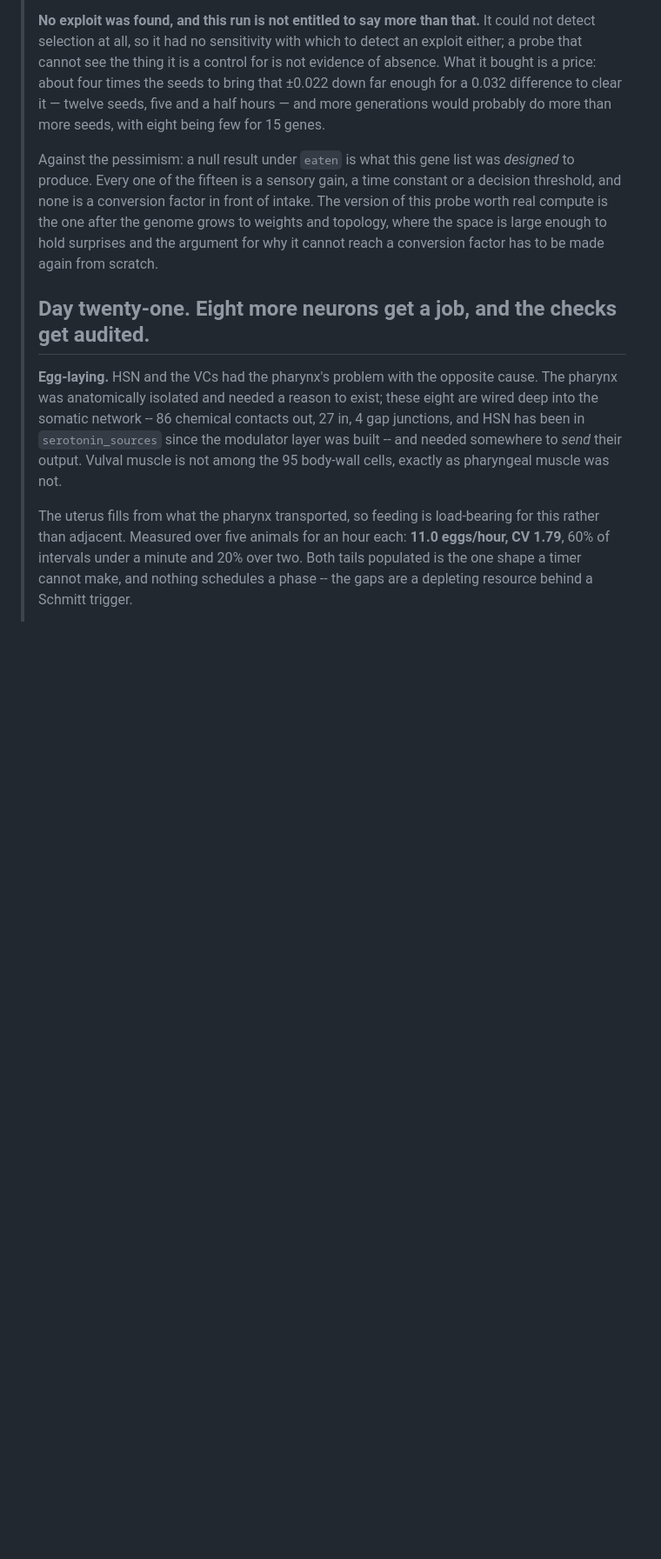
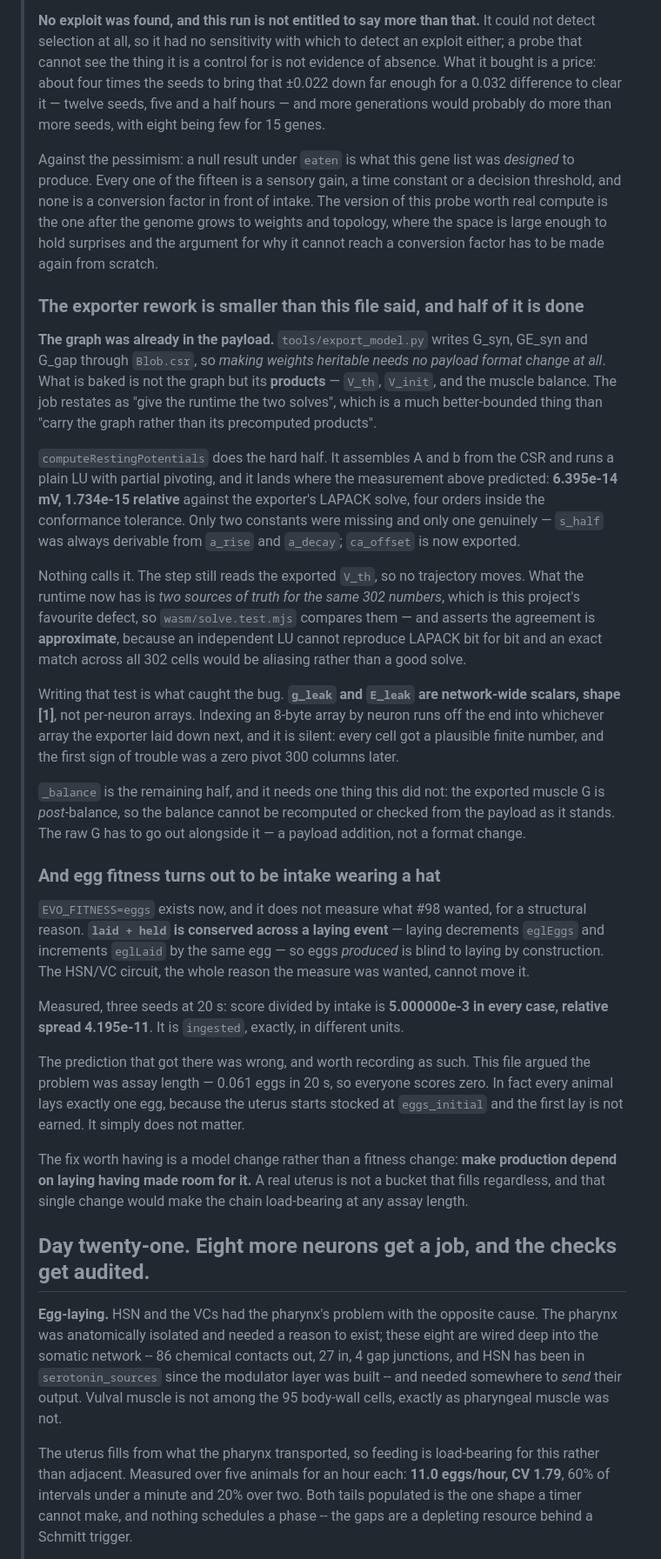
Before and after one commit to YesterdaysLemon/celegans-sim, a Markdown page: NEXT.md, the part around the change. Shown at 87% size. GitHub-like rendering; blank space fills up the shorter version.

Commit message:
Write down what the exporter rework and the egg measure turned out to be
Two findings from today that change what the next person should expect, both of which
contradict what this file said before.

The exporter rework is smaller than described: the graph is already exported as CSR, so
making weights heritable needs no payload format change. What is baked is its products, and
the hard half of recomputing them now exists and agrees to 6.395e-14 mV.

And egg fitness does not measure reproduction, because laid + held is conserved across a
laying event. The prediction this file would have made -- that the problem is assay length
-- is recorded as wrong, since every animal does lay, and it makes no difference.

Co-Authored-By: Claude Opus 5 <noreply@anthropic.com>
Claude-Session: https://claude.ai/code/session_018P3sQWhrTc7X9RdpLv5zFQ

```diff
--- a/NEXT.md
+++ b/NEXT.md
@@ -266,6 +266,54 @@ worm" are different claims, and only one of them is interesting.
 > worth real compute is the one after the genome grows to weights and topology, where the
 > space is large enough to hold surprises and the argument for why it cannot reach a
 > conversion factor has to be made again from scratch.
+>
+> ### The exporter rework is smaller than this file said, and half of it is done
+>
+> **The graph was already in the payload.** `tools/export_model.py` writes G_syn, GE_syn and
+> G_gap through `Blob.csr`, so *making weights heritable needs no payload format change at
+> all*. What is baked is not the graph but its **products** — `V_th`, `V_init`, and the
+> muscle balance. The job restates as "give the runtime the two solves", which is a much
+> better-bounded thing than "carry the graph rather than its precomputed products".
+>
+> `computeRestingPotentials` does the hard half. It assembles A and b from the CSR and runs
+> a plain LU with partial pivoting, and it lands where the measurement above predicted:
+> **6.395e-14 mV, 1.734e-15 relative** against the exporter's LAPACK solve, four orders
+> inside the conformance tolerance. Only two constants were missing and only one genuinely —
+> `s_half` was always derivable from `a_rise` and `a_decay`; `ca_offset` is now exported.
+>
+> Nothing calls it. The step still reads the exported `V_th`, so no trajectory moves. What
+> the runtime now has is *two sources of truth for the same 302 numbers*, which is this
+> project's favourite defect, so `wasm/solve.test.mjs` compares them — and asserts the
+> agreement is **approximate**, because an independent LU cannot reproduce LAPACK bit for
+> bit and an exact match across all 302 cells would be aliasing rather than a good solve.
+>
+> Writing that test is what caught the bug. **`g_leak` and `E_leak` are network-wide scalars,
+> shape [1]**, not per-neuron arrays. Indexing an 8-byte array by neuron runs off the end
+> into whichever array the exporter laid down next, and it is silent: every cell got a
+> plausible finite number, and the first sign of trouble was a zero pivot 300 columns later.
+>
+> `_balance` is the remaining half, and it needs one thing this did not: the exported muscle
+> G is *post*-balance, so the balance cannot be recomputed or checked from the payload as it
+> stands. The raw G has to go out alongside it — a payload addition, not a format change.
+>
+> ### And egg fitness turns out to be intake wearing a hat
+>
+> `EVO_FITNESS=eggs` exists now, and it does not measure what #98 wanted, for a structural
+> reason. **`laid + held` is conserved across a laying event** — laying decrements `eglEggs`
+> and increments `eglLaid` by the same egg — so eggs *produced* is blind to laying by
+> construction. The HSN/VC circuit, the whole reason the measure was wanted, cannot move it.
+>
+> Measured, three seeds at 20 s: score divided by intake is **5.000000e-3 in every case,
+> relative spread 4.195e-11**. It is `ingested`, exactly, in different units.
+>
+> The prediction that got there was wrong, and worth recording as such. This file argued the
+> problem was assay length — 0.061 eggs in 20 s, so everyone scores zero. In fact every
+> animal lays exactly one egg, because the uterus starts stocked at `eggs_initial` and the
+> first lay is not earned. It simply does not matter.
+>
+> The fix worth having is a model change rather than a fitness change: **make production
+> depend on laying having made room for it.** A real uterus is not a bucket that fills
+> regardless, and that single change would make the chain load-bearing at any assay length.
 >
 > ## Day twenty-one. Eight more neurons get a job, and the checks get audited.
 >
```
